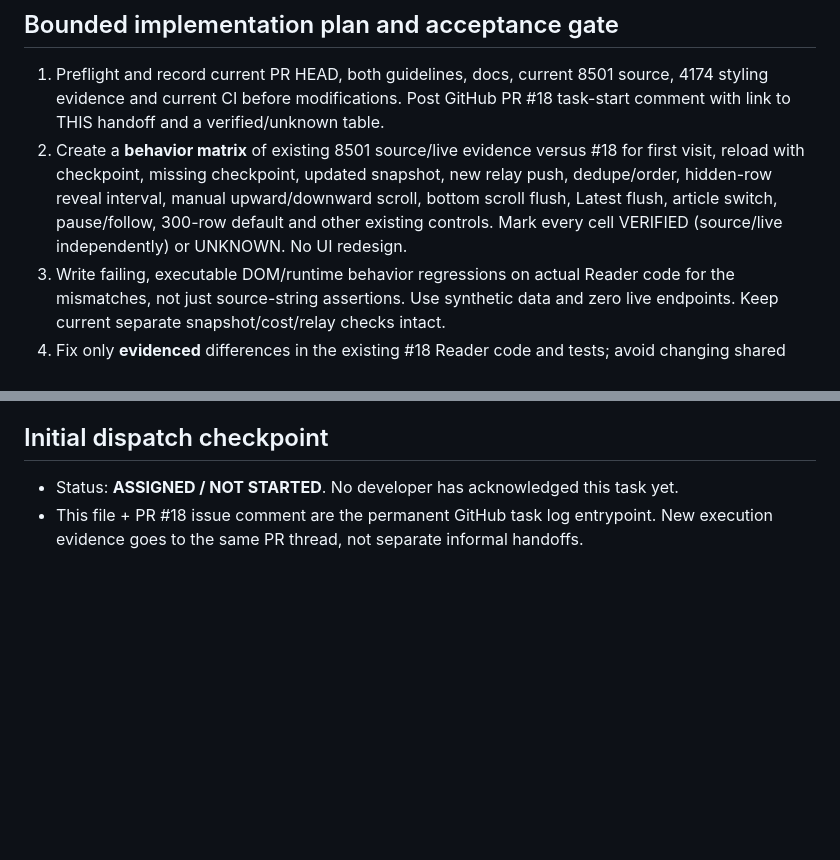
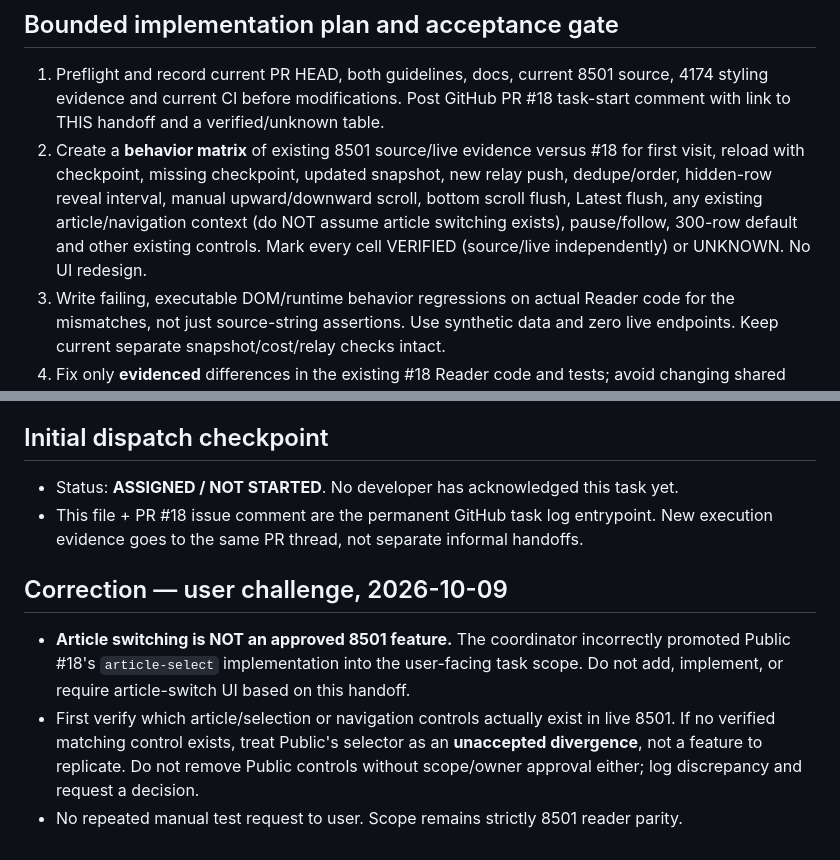
Before and after one commit to physicsdog0505/HoloViewer, a Markdown page: docs/tasks/READER_8501_PARITY_HANDOFF_20261009.md, 2 parts joined by grey strips. Drawn GitHub-style; blank space fills up the shorter version.

Commit message:
docs(reader): correct unsupported article-switch assumption in delegated task

```diff
--- a/docs/tasks/READER_8501_PARITY_HANDOFF_20261009.md
+++ b/docs/tasks/READER_8501_PARITY_HANDOFF_20261009.md
@@ -39,7 +39,7 @@ STOP CONDITIONS: Cannot substantiate 8501 live behavior, conflicts with 4174 sty
 ## Bounded implementation plan and acceptance gate
 
 1. Preflight and record current PR HEAD, both guidelines, docs, current 8501 source, 4174 styling evidence and current CI before modifications. Post GitHub PR #18 task-start comment with link to THIS handoff and a verified/unknown table.
-2. Create a **behavior matrix** of existing 8501 source/live evidence versus #18 for first visit, reload with checkpoint, missing checkpoint, updated snapshot, new relay push, dedupe/order, hidden-row reveal interval, manual upward/downward scroll, bottom scroll flush, Latest flush, article switch, pause/follow, 300-row default and other existing controls. Mark every cell VERIFIED (source/live independently) or UNKNOWN. No UI redesign.
+2. Create a **behavior matrix** of existing 8501 source/live evidence versus #18 for first visit, reload with checkpoint, missing checkpoint, updated snapshot, new relay push, dedupe/order, hidden-row reveal interval, manual upward/downward scroll, bottom scroll flush, Latest flush, any existing article/navigation context (do NOT assume article switching exists), pause/follow, 300-row default and other existing controls. Mark every cell VERIFIED (source/live independently) or UNKNOWN. No UI redesign.
 3. Write failing, executable DOM/runtime behavior regressions on actual Reader code for the mismatches, not just source-string assertions. Use synthetic data and zero live endpoints. Keep current separate snapshot/cost/relay checks intact.
 4. Fix only **evidenced** differences in the existing #18 Reader code and tests; avoid changing shared `pollRelay`, Cloudflare, playback/watchalong, homepage, or global CSS. If an actual baseline conflict arises, STOP the affected change and ask.
 5. Run required Public tests: `python3 -B -m unittest -v test_pages_poc test_public_smoke`, `node test_cloud_client.mjs`, `node test_relay_worker.mjs` (offline), plus any direct Reader behavioral test and PR CI. State exact versions and results; if not runnable, explain and mark untested. Confirm no production Pages deployment triggered.
@@ -56,3 +56,8 @@ STOP CONDITIONS: Cannot substantiate 8501 live behavior, conflicts with 4174 sty
 
 - Status: **ASSIGNED / NOT STARTED**. No developer has acknowledged this task yet.
 - This file + PR #18 issue comment are the permanent GitHub task log entrypoint. New execution evidence goes to the same PR thread, not separate informal handoffs.
+
+## Correction — user challenge, 2026-10-09
+- **Article switching is NOT an approved 8501 feature.** The coordinator incorrectly promoted Public #18's `article-select` implementation into the user-facing task scope. Do not add, implement, or require article-switch UI based on this handoff.
+- First verify which article/selection or navigation controls actually exist in live 8501. If no verified matching control exists, treat Public's selector as an **unaccepted divergence**, not a feature to replicate. Do not remove Public controls without scope/owner approval either; log discrepancy and request a decision.
+- No repeated manual test request to user. Scope remains strictly 8501 reader parity.
```
